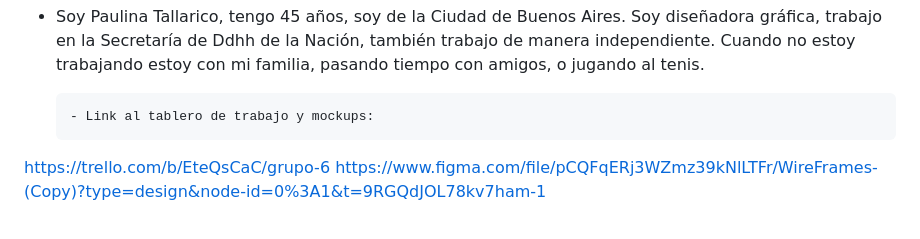
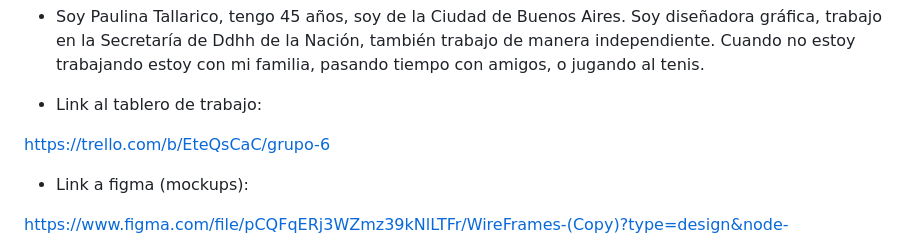
Before and after one commit to AgustinCiribeDev/E-Mate, a Markdown page: README.md, the part around the change. Rendered like a GitHub page.

Commit message:
Update README.md
Se corrige salto de línea en links a trello y figma

```diff
--- a/README.md
+++ b/README.md
@@ -34,7 +34,12 @@ Vivo en 9 de julio, provincia de bs. As y una parte de la semana en Capital. Cua
 
  - Soy Paulina Tallarico, tengo 45 años, soy de la Ciudad de Buenos Aires. Soy diseñadora gráfica, trabajo en la Secretaría de Ddhh de la Nación, también trabajo de manera independiente. Cuando no estoy trabajando estoy con mi familia, pasando tiempo con amigos, o jugando al tenis.
 
-       - Link al tablero de trabajo y mockups:
+
+- Link al tablero de trabajo:
 
 https://trello.com/b/EteQsCaC/grupo-6
+
+
+- Link a figma (mockups):
+
 https://www.figma.com/file/pCQFqERj3WZmz39kNlLTFr/WireFrames-(Copy)?type=design&node-id=0%3A1&t=9RGQdJOL78kv7ham-1
```
